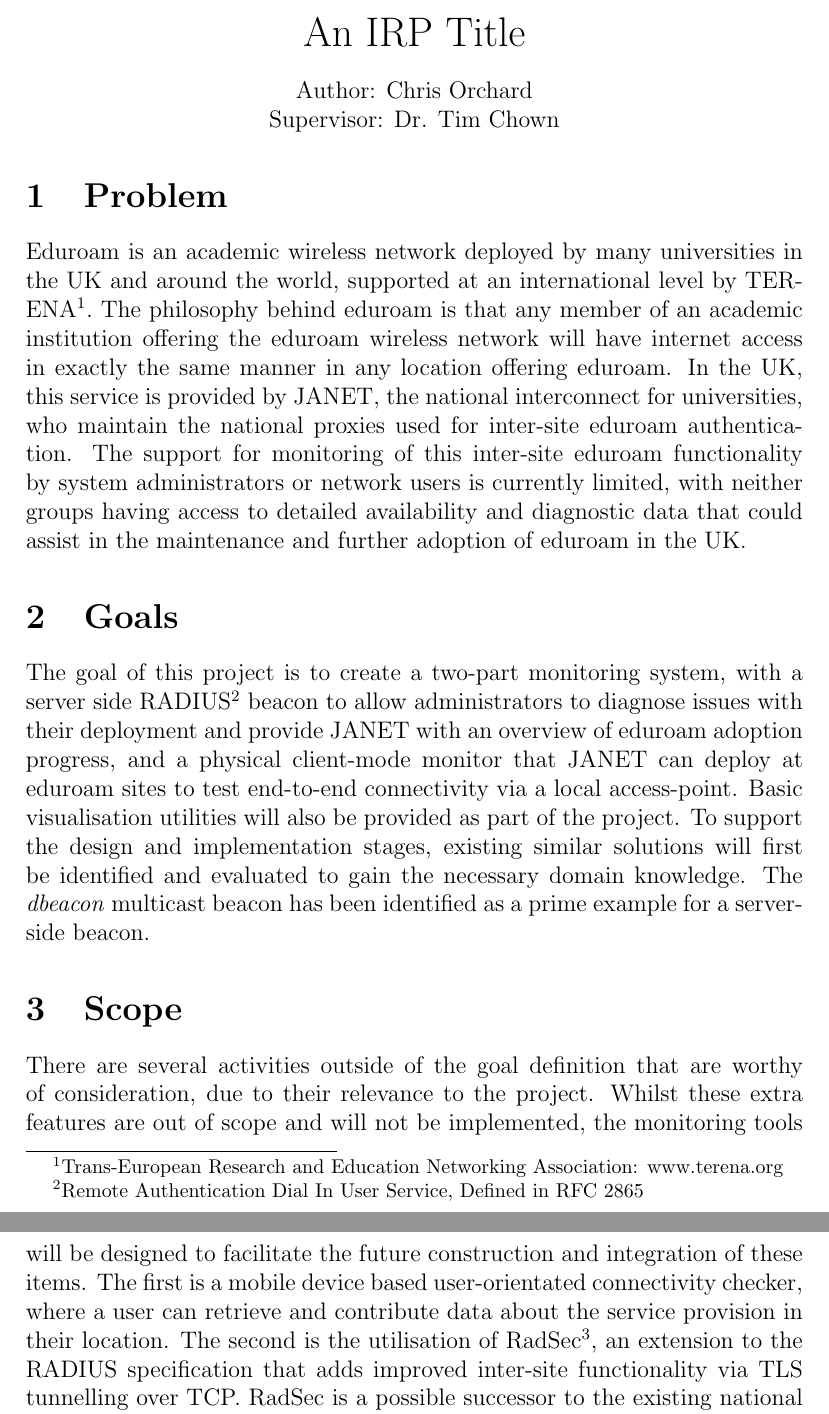
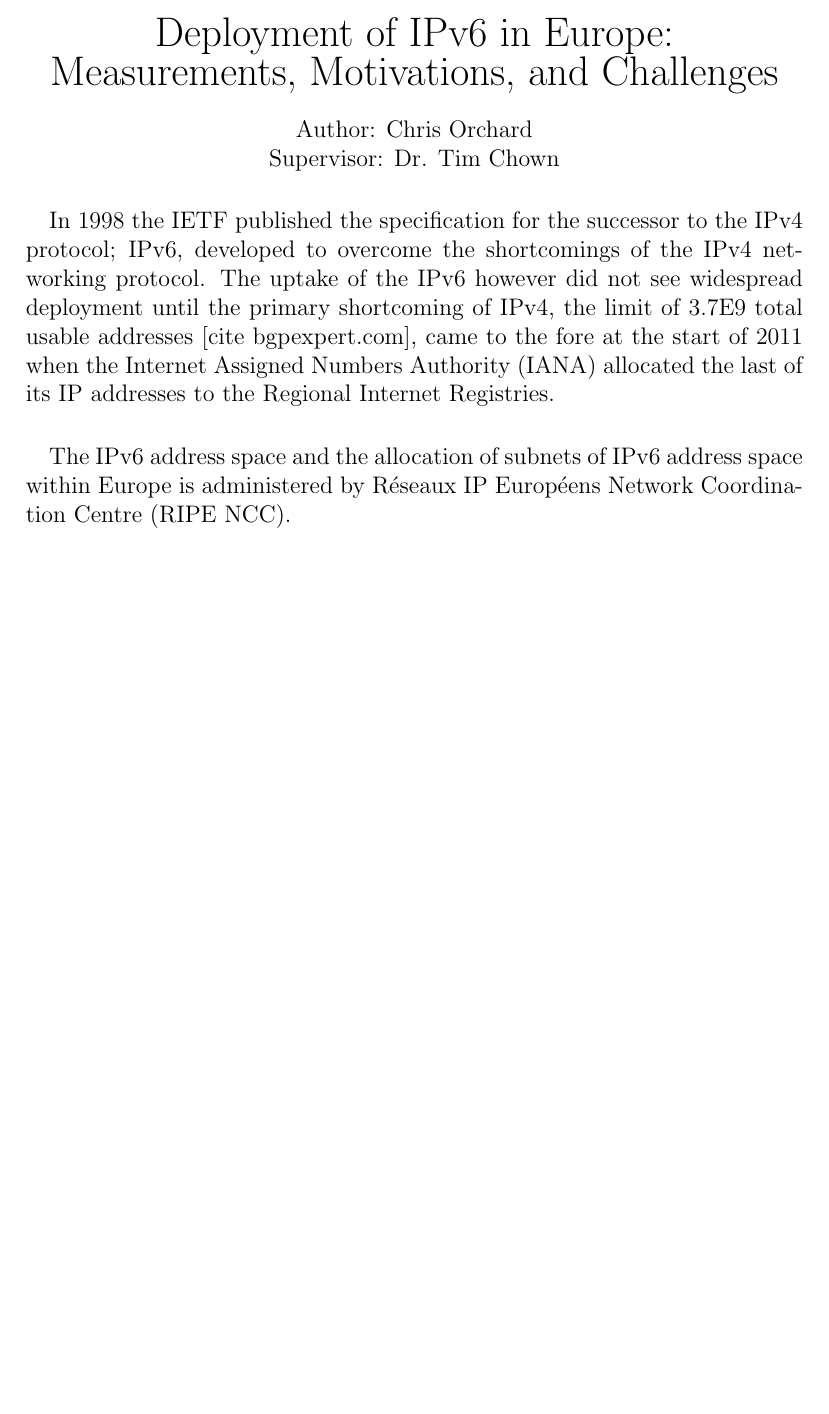
Before and after one commit to chrissorchard/irp-v6, a LaTeX document (brief/project-plan.tex): two parts of pages 1 and 2 of 2 before the commit and part of the page after it, the two joined at a grey line, cut at the place of the change, the shorter picture padded with empty space. Compiled offline with pdfLaTeX.

Commit message:
Added Title, started brief text.

```diff
--- a/brief/project-plan.tex
+++ b/brief/project-plan.tex
@@ -5,55 +5,29 @@
 
 \begin{document}
 \begin{center}
-{\LARGE An IRP Title}\\[1em]
+{\LARGE Deployment of IPv6 in Europe: Measurements, Motivations, and Challenges}\\[1em]
 
 Author: Chris Orchard\\
 Supervisor: Dr. Tim Chown
 \end{center}
 
-\section{Problem}
+\paragraph{}
+
+In 1998 the IETF published the specification for the successor to the IPv4
+protocol; IPv6, developed to overcome the shortcomings of the IPv4 networking
+protocol. The uptake of the IPv6 however did not see
+widespread deployment until the primary shortcoming of IPv4, the limit of 3.7E9
+total usable addresses [cite bgpexpert.com], came to the fore at the start of
+2011 when the Internet Assigned Numbers Authority (IANA) allocated the last of
+its IP addresses to the Regional Internet Registries.
+
+\paragraph{}
+
+The IPv6 address space and the allocation of subnets of IPv6 address space
+within Europe is administered by Réseaux IP Européens Network Coordination
+Centre (RIPE NCC).
 
 
-Eduroam is an academic wireless network deployed by many universities in the UK
-and around the world, supported at an international level by
-TERENA\footnote[1]{Trans-European Research and Education Networking Association:
-www.terena.org}. The philosophy behind eduroam
-is that any member of an academic
-institution offering the eduroam wireless network will have internet access in
-exactly the same manner in any location offering eduroam. In the UK, this
-service is provided by JANET, the national interconnect for
-universities, who maintain the national proxies used for inter-site eduroam
-authentication. The support for monitoring of this inter-site eduroam functionality by system administrators or network
-users is currently limited, with neither groups having access to detailed
-availability and diagnostic data that could assist in the maintenance and
-further adoption of eduroam in the UK.
 
-\section{Goals}
-
-The goal of this project is to create a two-part monitoring system, with a
-server side RADIUS\footnote[2]{Remote Authentication Dial In User Service,
-Defined in RFC
-2865} beacon to allow administrators to diagnose issues with their
-deployment and provide JANET with an overview of eduroam adoption progress, and
-a physical client-mode monitor that JANET can deploy at eduroam sites to test
-end-to-end connectivity via a local access-point. Basic visualisation utilities will
-also be provided as part of the project. To support the design and implementation
-stages, existing similar solutions will first be identified and evaluated to
-gain the necessary domain knowledge. The \emph{dbeacon} multicast beacon has been identified
-as a prime example for a server-side beacon.
-
-\section{Scope}
-
-There are several activities outside of the goal definition that are worthy of
-consideration, due to their relevance to the project. Whilst these extra
-features are out of scope and will not be implemented, the monitoring tools will
-be designed to facilitate the future construction and integration of these items.
- The first is a
-mobile device based user-orientated connectivity checker, where a user can
-retrieve and contribute data about the service provision in their location. The
-second is the utilisation of RadSec\footnote[3]{Draft standard:
-http://tools.ietf.org/html/draft-ietf-radext-radsec-09}, an extension to the RADIUS specification
-that adds improved inter-site functionality via TLS tunnelling over TCP. RadSec
-is a possible successor to the existing national proxy system operated by JANET.
 
 \end{document}
```
